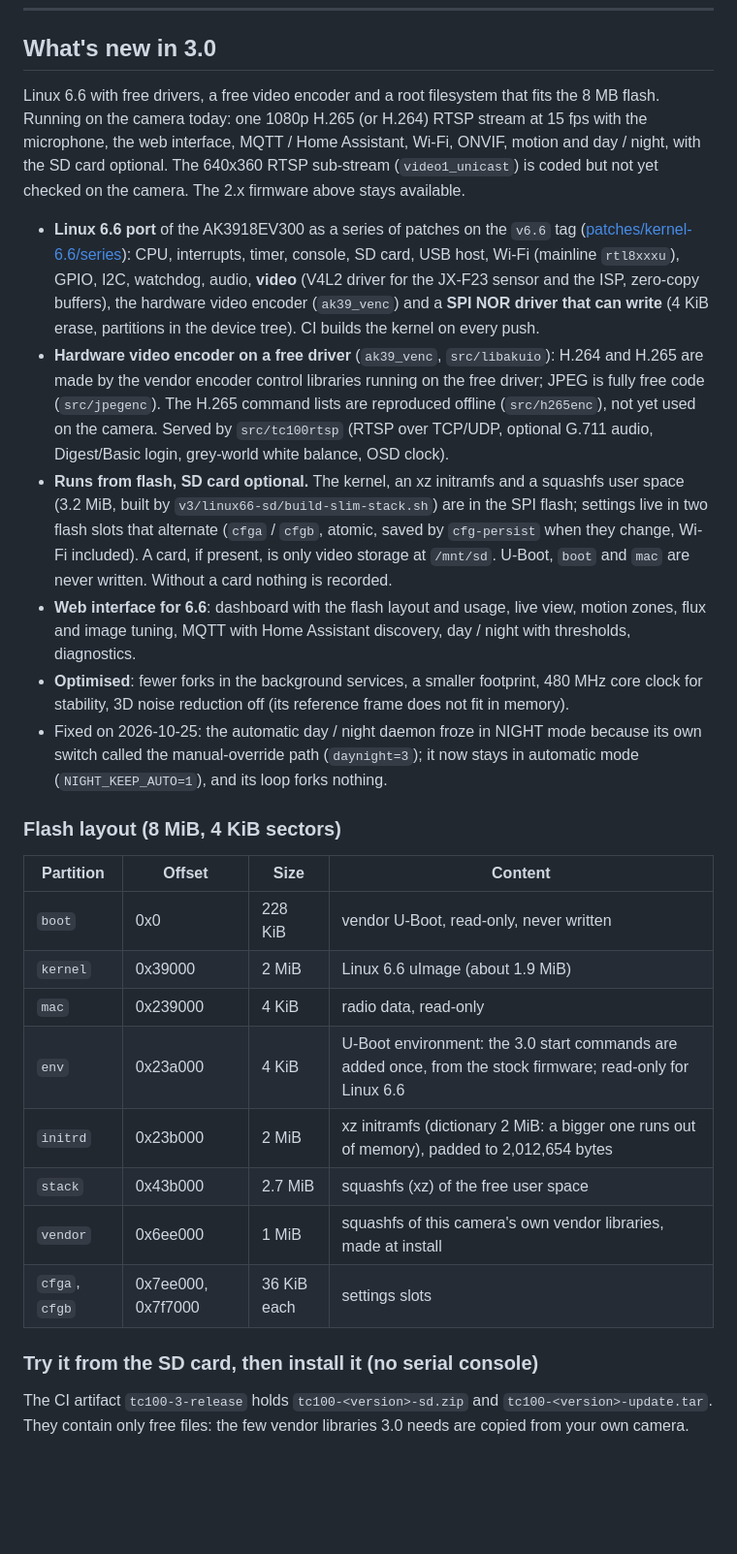
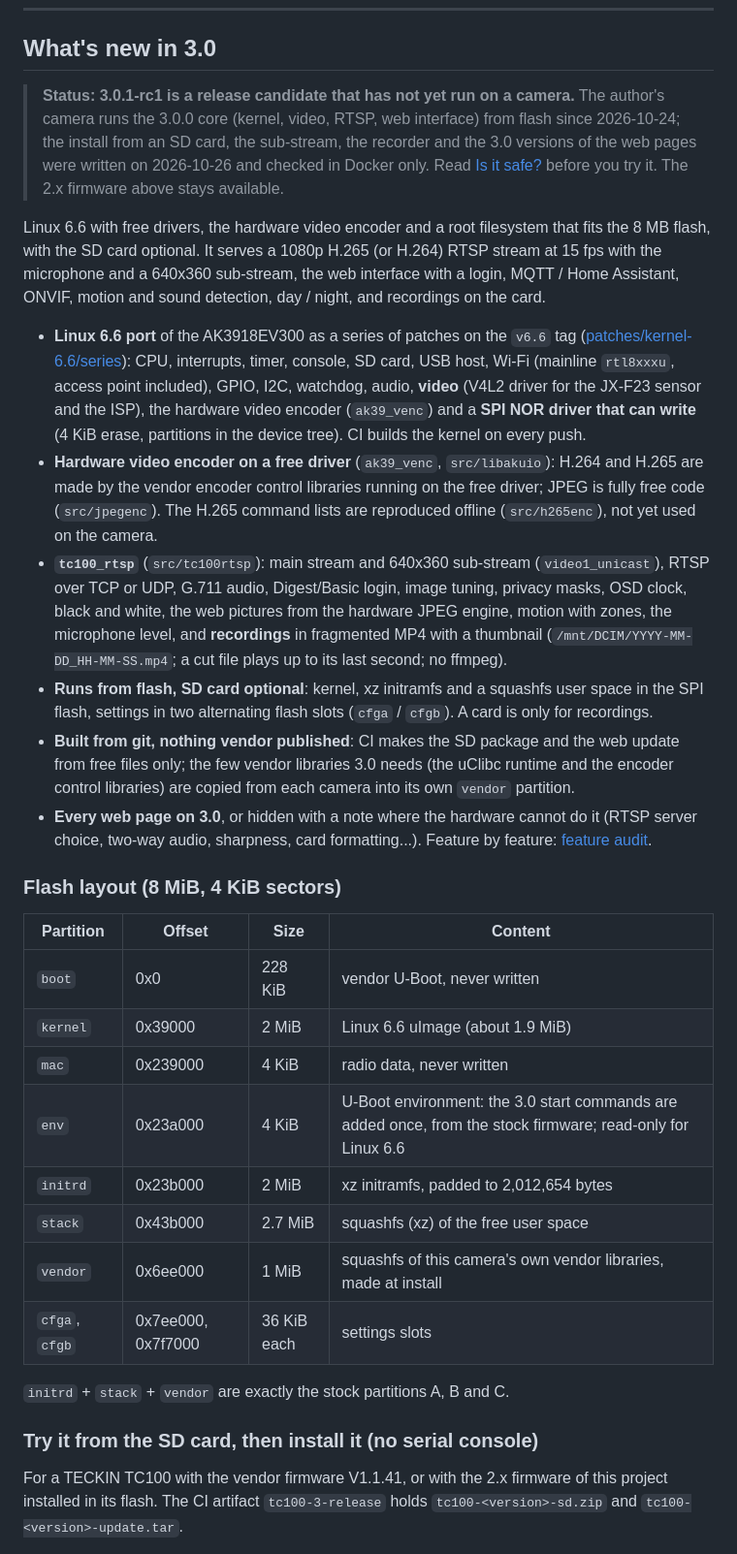
Before and after one commit to morgeek/TECKIN-TC100-Anyka-AK3918, a Markdown page: README.md, the part around one of its changes. Shown at 97% size. Rendered like a GitHub page; blank space fills up the shorter version.

```diff
--- a/README.md
+++ b/README.md
@@ -87,50 +89,54 @@ grew from there.
 
 ## What's new in 3.0
 
-Linux 6.6 with free drivers, a free video encoder and a root filesystem that fits the 8 MB flash.
-Running on the camera today: one 1080p H.265 (or H.264) RTSP stream at 15 fps with the microphone,
-the web interface, MQTT / Home Assistant, Wi-Fi, ONVIF, motion and day / night, with the SD card
-optional. The 640x360 RTSP sub-stream (`video1_unicast`) is coded but not yet checked on the camera. The 2.x firmware
-above stays available.
+> **Status: 3.0.1-rc1 is a release candidate that has not yet run on a camera.** The author's camera runs the
+> 3.0.0 core (kernel, video, RTSP, web interface) from flash since 2026-10-24; the install from an SD card, the
+> sub-stream, the recorder and the 3.0 versions of the web pages were written on 2026-10-26 and checked in Docker
+> only. Read [Is it safe?](#is-it-safe) before you try it. The 2.x firmware above stays available.
+
+Linux 6.6 with free drivers, the hardware video encoder and a root filesystem that fits the 8 MB flash, with the
+SD card optional. It serves a 1080p H.265 (or H.264) RTSP stream at 15 fps with the microphone and a 640x360
+sub-stream, the web interface with a login, MQTT / Home Assistant, ONVIF, motion and sound detection, day / night,
+and recordings on the card.
 
 - **Linux 6.6 port** of the AK3918EV300 as a series of patches on the `v6.6` tag
   ([patches/kernel-6.6/series](patches/kernel-6.6/series/README.md)): CPU, interrupts, timer, console,
-  SD card, USB host, Wi-Fi (mainline `rtl8xxxu`), GPIO, I2C, watchdog, audio, **video** (V4L2 driver for the
-  JX-F23 sensor and the ISP, zero-copy buffers), the hardware video encoder (`ak39_venc`) and a **SPI NOR
+  SD card, USB host, Wi-Fi (mainline `rtl8xxxu`, access point included), GPIO, I2C, watchdog, audio, **video**
+  (V4L2 driver for the JX-F23 sensor and the ISP), the hardware video encoder (`ak39_venc`) and a **SPI NOR
   driver that can write** (4 KiB erase, partitions in the device tree). CI builds the kernel on every push.
 - **Hardware video encoder on a free driver** (`ak39_venc`, `src/libakuio`): H.264 and H.265 are made by the
   vendor encoder control libraries running on the free driver; JPEG is fully free code (`src/jpegenc`). The
-  H.265 command lists are reproduced offline (`src/h265enc`), not yet used on the camera. Served by
-  `src/tc100rtsp` (RTSP over TCP/UDP, optional G.711 audio, Digest/Basic login, grey-world white balance,
-  OSD clock).
-- **Runs from flash, SD card optional.** The kernel, an xz initramfs and a squashfs user space (3.2 MiB,
-  built by `v3/linux66-sd/build-slim-stack.sh`) are in the SPI flash; settings live in two flash slots that
-  alternate (`cfga` / `cfgb`, atomic, saved by `cfg-persist` when they change, Wi-Fi included). A card, if
-  present, is only video storage at `/mnt/sd`. U-Boot, `boot` and `mac` are never written. Without a card
-  nothing is recorded.
-- **Web interface for 6.6**: dashboard with the flash layout and usage, live view, motion zones, flux
-  and image tuning, MQTT with Home Assistant discovery, day / night with thresholds, diagnostics.
-- **Optimised**: fewer forks in the background services, a smaller footprint, 480 MHz core clock for
-  stability, 3D noise reduction off (its reference frame does not fit in memory).
-- Fixed on 2026-10-25: the automatic day / night daemon froze in NIGHT mode because its own switch
-  called the manual-override path (`daynight=3`); it now stays in automatic mode (`NIGHT_KEEP_AUTO=1`),
-  and its loop forks nothing.
+  H.265 command lists are reproduced offline (`src/h265enc`), not yet used on the camera.
+- **`tc100_rtsp`** (`src/tc100rtsp`): main stream and 640x360 sub-stream (`video1_unicast`), RTSP over TCP or UDP,
+  G.711 audio, Digest/Basic login, image tuning, privacy masks, OSD clock, black and white, the web pictures from
+  the hardware JPEG engine, motion with zones, the microphone level, and **recordings** in fragmented MP4 with a
+  thumbnail (`/mnt/DCIM/YYYY-MM-DD_HH-MM-SS.mp4`; a cut file plays up to its last second; no ffmpeg).
+- **Runs from flash, SD card optional**: kernel, xz initramfs and a squashfs user space in the SPI flash, settings
+  in two alternating flash slots (`cfga` / `cfgb`). A card is only for recordings.
+- **Built from git, nothing vendor published**: CI makes the SD package and the web update from free files only;
+  the few vendor libraries 3.0 needs (the uClibc runtime and the encoder control libraries) are copied from each
+  camera into its own `vendor` partition.
+- **Every web page on 3.0**, or hidden with a note where the hardware cannot do it (RTSP server choice, two-way
+  audio, sharpness, card formatting...). Feature by feature:
+  [feature audit](docs/linux-port/feature-audit-2026-10-26.md).
 
 ### Flash layout (8 MiB, 4 KiB sectors)
 
 | Partition | Offset | Size | Content |
 |---|---|---|---|
-| `boot` | 0x0 | 228 KiB | vendor U-Boot, read-only, never written |
+| `boot` | 0x0 | 228 KiB | vendor U-Boot, never written |
 | `kernel` | 0x39000 | 2 MiB | Linux 6.6 uImage (about 1.9 MiB) |
-| `mac` | 0x239000 | 4 KiB | radio data, read-only |
+| `mac` | 0x239000 | 4 KiB | radio data, never written |
 | `env` | 0x23a000 | 4 KiB | U-Boot environment: the 3.0 start commands are added once, from the stock firmware; read-only for Linux 6.6 |
-| `initrd` | 0x23b000 | 2 MiB | xz initramfs (dictionary 2 MiB: a bigger one runs out of memory), padded to 2,012,654 bytes |
+| `initrd` | 0x23b000 | 2 MiB | xz initramfs, padded to 2,012,654 bytes |
 | `stack` | 0x43b000 | 2.7 MiB | squashfs (xz) of the free user space |
 | `vendor` | 0x6ee000 | 1 MiB | squashfs of this camera's own vendor libraries, made at install |
 | `cfga`, `cfgb` | 0x7ee000, 0x7f7000 | 36 KiB each | settings slots |
 
+`initrd` + `stack` + `vendor` are exactly the stock partitions A, B and C.
+
 ### Try it from the SD card, then install it (no serial console)
 
-The CI artifact `tc100-3-release` holds `tc100-<version>-sd.zip` and `tc100-<version>-update.tar`. They contain
-only free files: the few vendor libraries 3.0 needs are copied from your own camera.
+For a TECKIN TC100 with the vendor firmware V1.1.41, or with the 2.x firmware of this project installed in its
+flash. The CI artifact `tc100-3-release` holds `tc100-<version>-sd.zip` and `tc100-<version>-update.tar`.
 
```
Also changed, not shown: other parts of README.md (+55 -21 lines).
